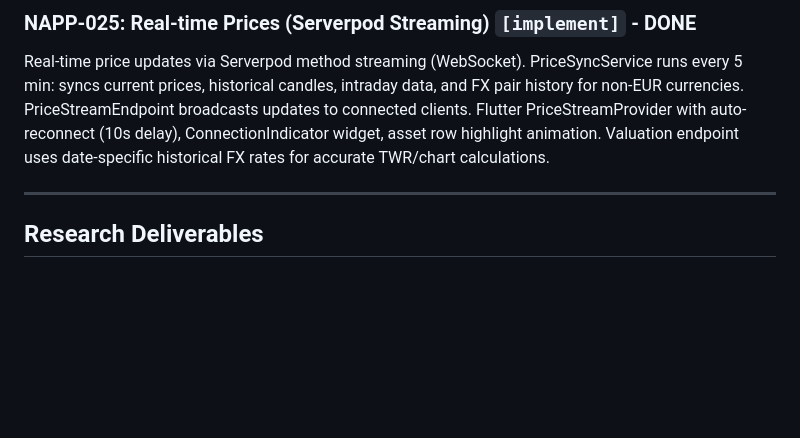
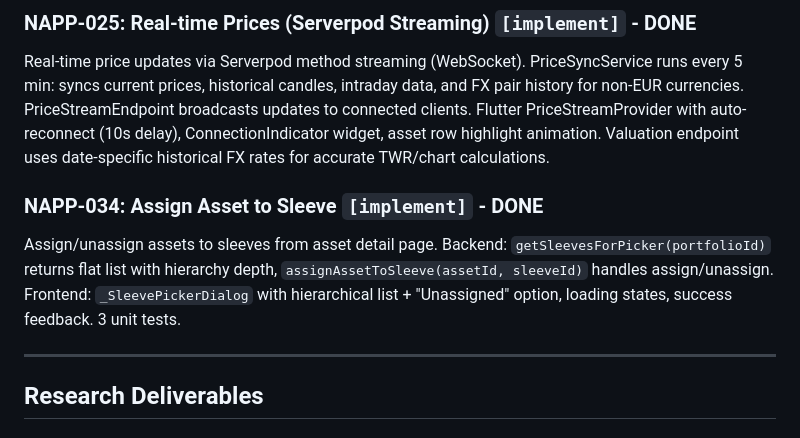
Before and after one commit to lazno/bagholdr, a Markdown page: specs/native-app-completed.md, the part around the change. Rendered like a GitHub page; blank space fills up the shorter version.

Commit message:
docs: Mark NAPP-034 complete
Co-Authored-By: Claude Opus 4.5 <noreply@anthropic.com>

```diff
--- a/specs/native-app-completed.md
+++ b/specs/native-app-completed.md
@@ -177,6 +177,10 @@ Fixed pie chart tap detection (center X offset when chart shrinks), details pane
 ### NAPP-025: Real-time Prices (Serverpod Streaming) `[implement]` - DONE
 
 Real-time price updates via Serverpod method streaming (WebSocket). PriceSyncService runs every 5 min: syncs current prices, historical candles, intraday data, and FX pair history for non-EUR currencies. PriceStreamEndpoint broadcasts updates to connected clients. Flutter PriceStreamProvider with auto-reconnect (10s delay), ConnectionIndicator widget, asset row highlight animation. Valuation endpoint uses date-specific historical FX rates for accurate TWR/chart calculations.
+
+### NAPP-034: Assign Asset to Sleeve `[implement]` - DONE
+
+Assign/unassign assets to sleeves from asset detail page. Backend: `getSleevesForPicker(portfolioId)` returns flat list with hierarchy depth, `assignAssetToSleeve(assetId, sleeveId)` handles assign/unassign. Frontend: `_SleevePickerDialog` with hierarchical list + "Unassigned" option, loading states, success feedback. 3 unit tests.
 
 ---
 
```
Also changed, not shown: specs/native-app-plan.md (+10 -10 lines).
